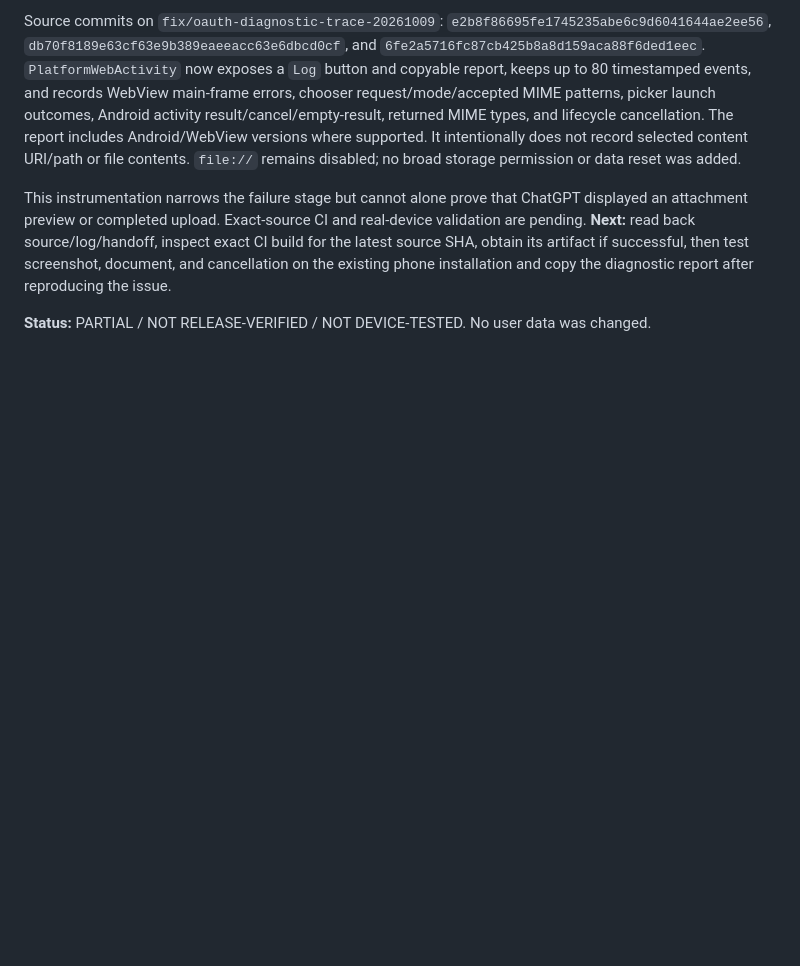
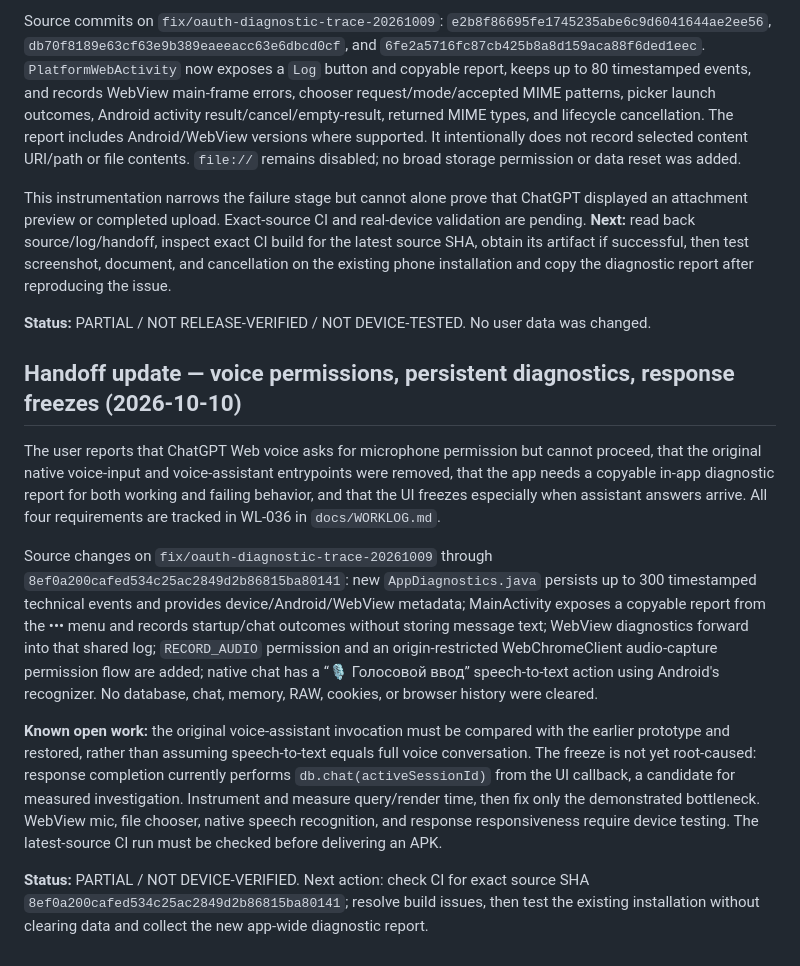
Before and after one commit to alexbotleh-oss/organism, a Markdown page: docs/CONTINUITY_HANDOFF_2026-10-09.md, the part around the change. GitHub-like rendering; blank space fills up the shorter version.

Commit message:
docs: hand off voice and diagnostic work

```diff
--- a/docs/CONTINUITY_HANDOFF_2026-10-09.md
+++ b/docs/CONTINUITY_HANDOFF_2026-10-09.md
@@ -377,3 +377,14 @@ Source commits on `fix/oauth-diagnostic-trace-20261009`: `e2b8f86695fe1745235abe
 This instrumentation narrows the failure stage but cannot alone prove that ChatGPT displayed an attachment preview or completed upload. Exact-source CI and real-device validation are pending. **Next:** read back source/log/handoff, inspect exact CI build for the latest source SHA, obtain its artifact if successful, then test screenshot, document, and cancellation on the existing phone installation and copy the diagnostic report after reproducing the issue.
 
 **Status:** PARTIAL / NOT RELEASE-VERIFIED / NOT DEVICE-TESTED. No user data was changed.
+
+
+## Handoff update — voice permissions, persistent diagnostics, response freezes (2026-10-10)
+
+The user reports that ChatGPT Web voice asks for microphone permission but cannot proceed, that the original native voice-input and voice-assistant entrypoints were removed, that the app needs a copyable in-app diagnostic report for both working and failing behavior, and that the UI freezes especially when assistant answers arrive. All four requirements are tracked in WL-036 in `docs/WORKLOG.md`.
+
+Source changes on `fix/oauth-diagnostic-trace-20261009` through `8ef0a200cafed534c25ac2849d2b86815ba80141`: new `AppDiagnostics.java` persists up to 300 timestamped technical events and provides device/Android/WebView metadata; MainActivity exposes a copyable report from the ••• menu and records startup/chat outcomes without storing message text; WebView diagnostics forward into that shared log; `RECORD_AUDIO` permission and an origin-restricted WebChromeClient audio-capture permission flow are added; native chat has a “🎙 Голосовой ввод” speech-to-text action using Android's recognizer. No database, chat, memory, RAW, cookies, or browser history were cleared.
+
+**Known open work:** the original voice-assistant invocation must be compared with the earlier prototype and restored, rather than assuming speech-to-text equals full voice conversation. The freeze is not yet root-caused: response completion currently performs `db.chat(activeSessionId)` from the UI callback, a candidate for measured investigation. Instrument and measure query/render time, then fix only the demonstrated bottleneck. WebView mic, file chooser, native speech recognition, and response responsiveness require device testing. The latest-source CI run must be checked before delivering an APK.
+
+**Status:** PARTIAL / NOT DEVICE-VERIFIED. Next action: check CI for exact source SHA `8ef0a200cafed534c25ac2849d2b86815ba80141`; resolve build issues, then test the existing installation without clearing data and collect the new app-wide diagnostic report.
```
